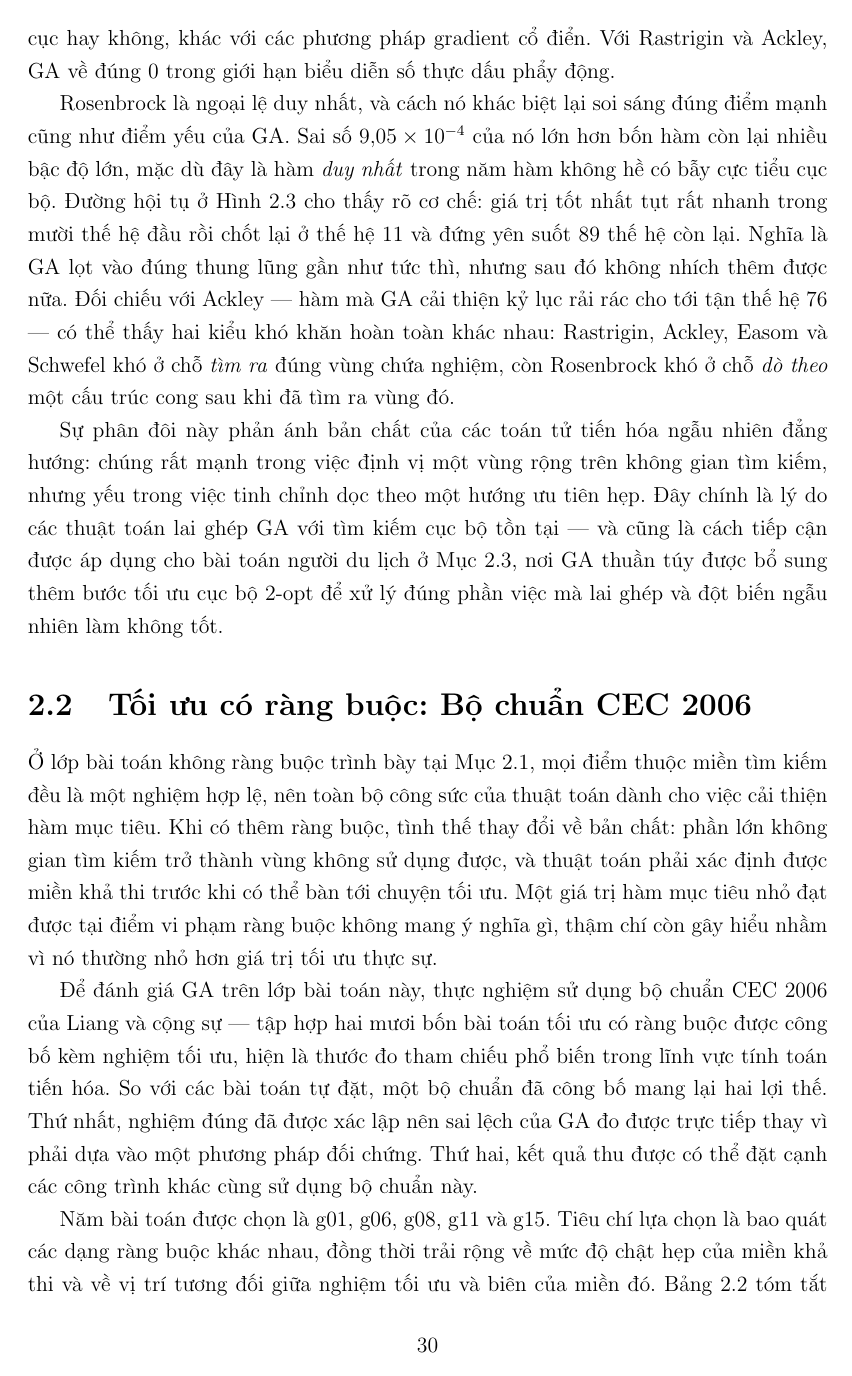
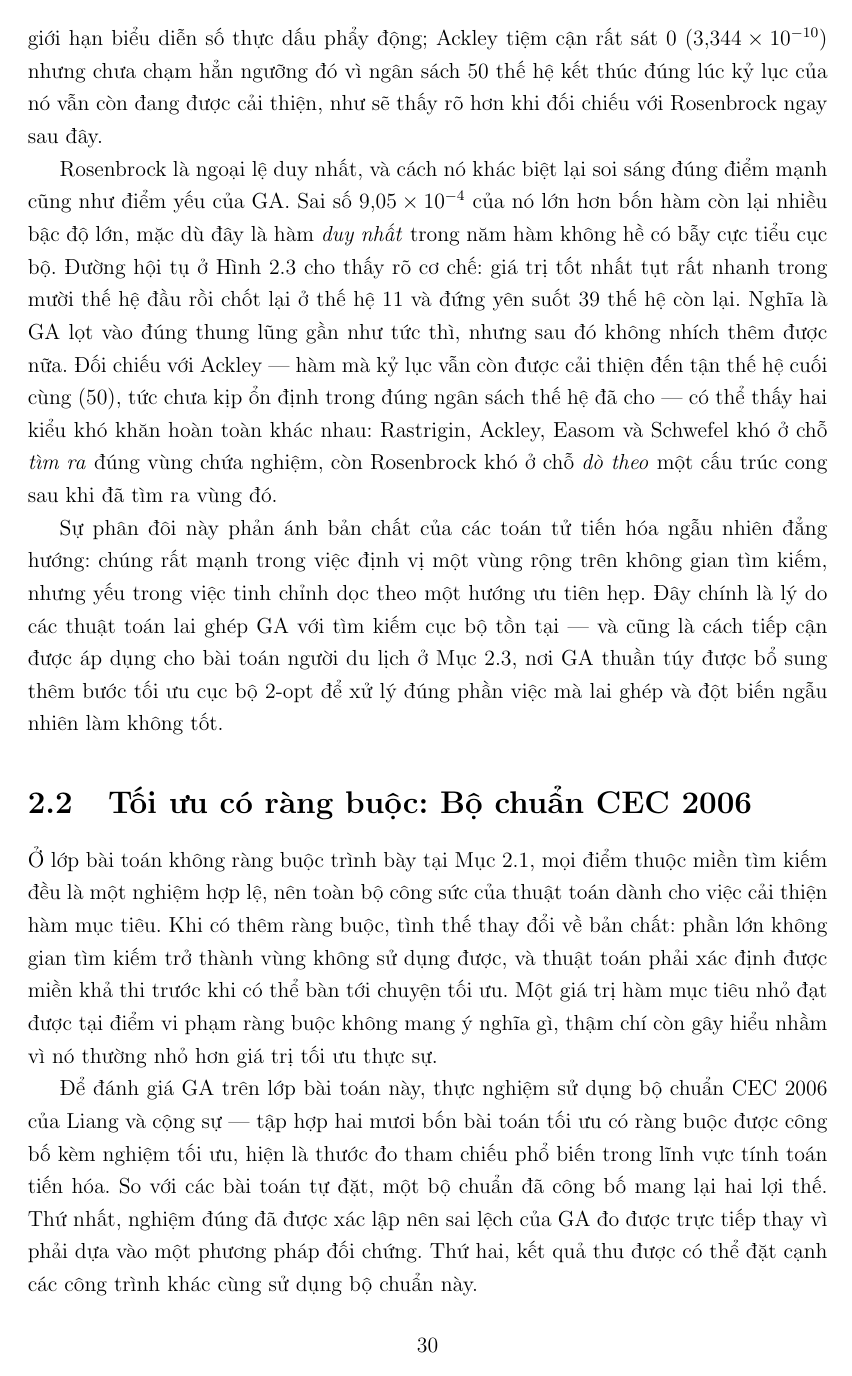
Before and after one commit to thiennguyen37-qn/Optimization-Theory---Genetic-Algorithm, a LaTeX document (report/REPORT.tex, which reads report/chapters/chuong2_ung_dung.tex): page 31 of 41. Compiled offline with pdfLaTeX.

Commit message:
Cap unconstrained GA benchmark at 50 generations, sync report
Cross-device runs disagreed on the exact generation each benchmark
locked in its record, since libm/BLAS differences across machines
make the transcendental terms (cos, exp, sqrt) diverge at the bit
level despite the fixed seed, and that noise compounds over 100
generations of selection. Lowering the budget to 50 generations
keeps the run fast while giving a shorter, less noise-sensitive
window; the plot x-axis follows result["generations"] automatically.

Ackley no longer finishes fully converged within the new budget (best
value stops at ~3.34e-10 instead of exact 0), so chuong2_ung_dung.tex
is reworded accordingly: the benchmark table, the Rosenbrock caption
and its 89-generations-idle claim (now 39), and the Rosenbrock/Ackley
comparison paragraph are all updated to match, and REPORT.pdf is
rebuilt from the new content and convergence plots.

Co-Authored-By: Claude Sonnet 5 <noreply@anthropic.com>

```diff
--- a/report/chapters/chuong2_ung_dung.tex
+++ b/report/chapters/chuong2_ung_dung.tex
@@ -273,8 +273,12 @@ của tìm kiếm dựa trên quần thể đã trình bày ở
 Mục~\ref{subsec:ho-thuat-toan-tien-hoa}: vì GA duy trì $500$ cá thể
 trải rộng trên không gian tìm kiếm thay vì một điểm duy nhất, nó không
 phụ thuộc vào việc điểm khởi tạo có nằm gần cực tiểu toàn cục hay
-không, khác với các phương pháp gradient cổ điển. Với Rastrigin và
-Ackley, GA về đúng $0$ trong giới hạn biểu diễn số thực dấu phẩy động.
+không, khác với các phương pháp gradient cổ điển. Với Rastrigin, GA về
+đúng $0$ trong giới hạn biểu diễn số thực dấu phẩy động; Ackley tiệm
+cận rất sát $0$ ($3{,}344\times10^{-10}$) nhưng chưa chạm hẳn ngưỡng đó
+vì ngân sách $50$ thế hệ kết thúc đúng lúc kỷ lục của nó vẫn còn đang
+được cải thiện, như sẽ thấy rõ hơn khi đối chiếu với Rosenbrock ngay
+sau đây.
 
 Rosenbrock là ngoại lệ duy nhất, và cách nó khác biệt lại soi sáng
 đúng điểm mạnh cũng như điểm yếu của GA. Sai số $9{,}05\times10^{-4}$
@@ -282,10 +286,11 @@ của nó lớn hơn bốn hàm còn lại nhiều bậc độ lớn, mặc dù
 \textit{duy nhất} trong năm hàm không hề có bẫy cực tiểu cục bộ.
 Đường hội tụ ở Hình~\ref{fig:rosenbrock} cho thấy rõ cơ chế: giá trị
 tốt nhất tụt rất nhanh trong mười thế hệ đầu rồi chốt lại ở thế hệ
-$11$ và đứng yên suốt $89$ thế hệ còn lại. Nghĩa là GA lọt vào đúng
+$11$ và đứng yên suốt $39$ thế hệ còn lại. Nghĩa là GA lọt vào đúng
 thung lũng gần như tức thì, nhưng sau đó không nhích thêm được nữa.
-Đối chiếu với Ackley --- hàm mà GA cải thiện kỷ lục rải rác cho tới
-tận thế hệ $76$ --- có thể thấy hai kiểu khó khăn hoàn toàn khác nhau:
+Đối chiếu với Ackley --- hàm mà kỷ lục vẫn còn được cải thiện đến tận
+thế hệ cuối cùng ($50$), tức chưa kịp ổn định trong đúng ngân sách thế
+hệ đã cho --- có thể thấy hai kiểu khó khăn hoàn toàn khác nhau:
 Rastrigin, Ackley, Easom và Schwefel khó ở chỗ \textit{tìm ra} đúng
 vùng chứa nghiệm, còn Rosenbrock khó ở chỗ \textit{dò theo} một cấu
 trúc cong sau khi đã tìm ra vùng đó.
```
Also changed, not shown: report/REPORT.pdf, report/figures/hoitu_ackley.png, report/figures/hoitu_easom.png, report/figures/hoitu_rastrigin.png, report/figures/hoitu_rosenbrock.png, report/figures/hoitu_schwefel.png, report/chapters/chuong2_ung_dung.tex (16 more changed lines), 1 other file.
